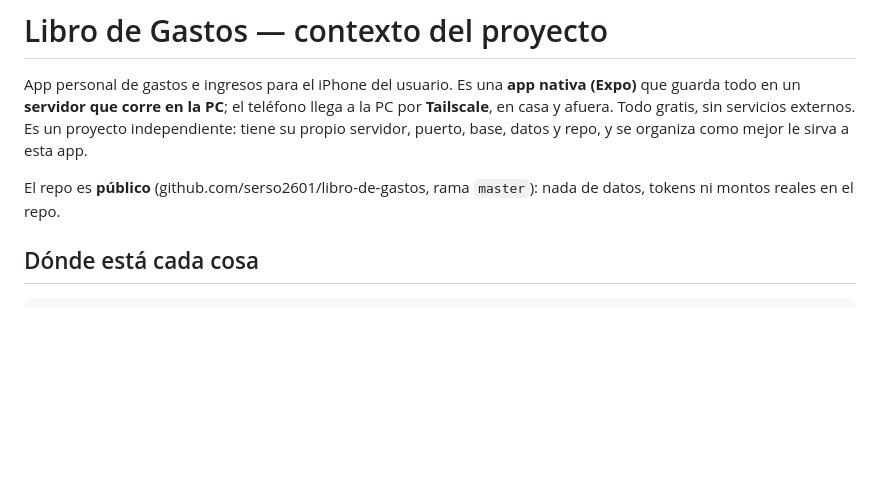
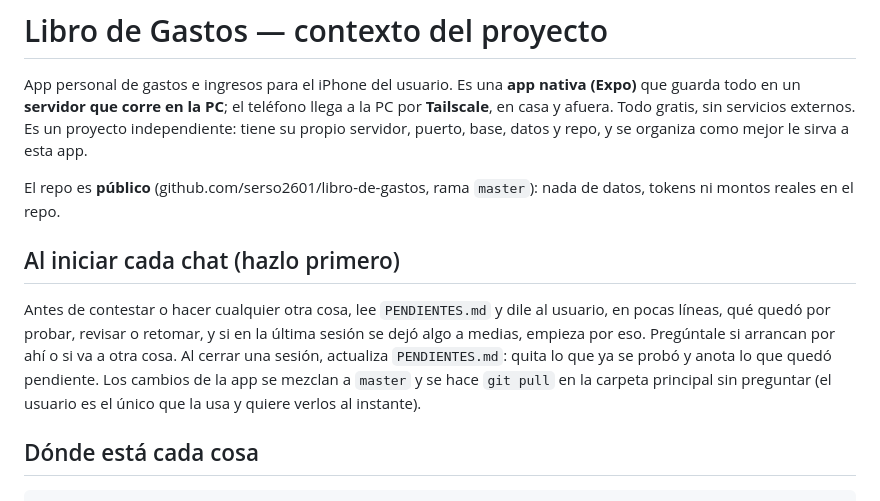
Before and after one commit to serso2601/libro-de-gastos, a Markdown page: CLAUDE.md, the part around the change. GitHub-like rendering; blank space fills up the shorter version.

Commit message:
PENDIENTES.md y la regla de leerlo al iniciar cada chat
Co-Authored-By: Claude Sonnet 5.5 <noreply@anthropic.com>

```diff
--- a/CLAUDE.md
+++ b/CLAUDE.md
@@ -7,6 +7,14 @@ servidor, puerto, base, datos y repo, y se organiza como mejor le sirva a esta a
 
 El repo es **público** (github.com/serso2601/libro-de-gastos, rama `master`): nada de datos, tokens
 ni montos reales en el repo.
+
+## Al iniciar cada chat (hazlo primero)
+
+Antes de contestar o hacer cualquier otra cosa, lee `PENDIENTES.md` y dile al usuario, en pocas líneas, qué quedó
+por probar, revisar o retomar, y si en la última sesión se dejó algo a medias, empieza por eso. Pregúntale si
+arrancan por ahí o si va a otra cosa. Al cerrar una sesión, actualiza `PENDIENTES.md`: quita lo que ya se probó y
+anota lo que quedó pendiente. Los cambios de la app se mezclan a `master` y se hace `git pull` en la carpeta
+principal sin preguntar (el usuario es el único que la usa y quiere verlos al instante).
 
 ## Dónde está cada cosa
 
```
Also changed, not shown: PENDIENTES.md (added, +35 -0 lines).
